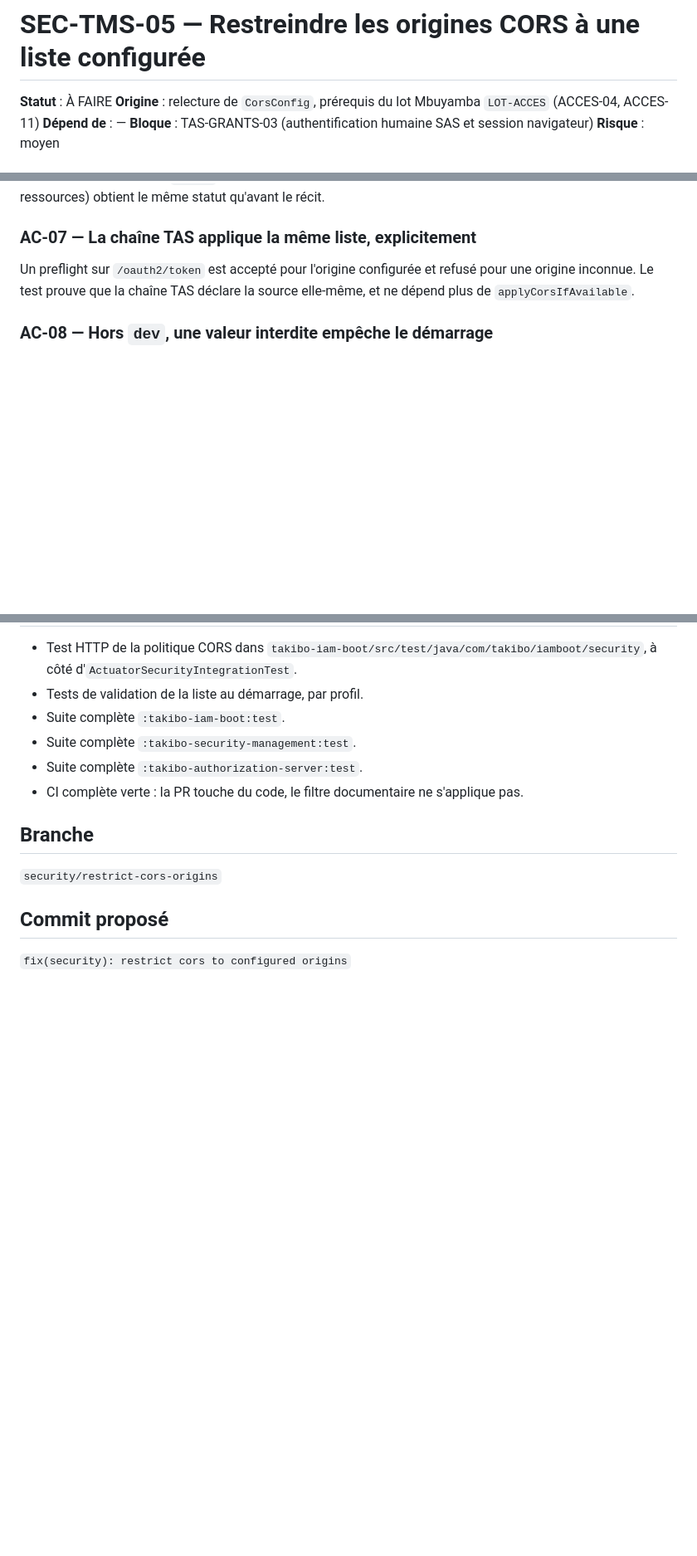
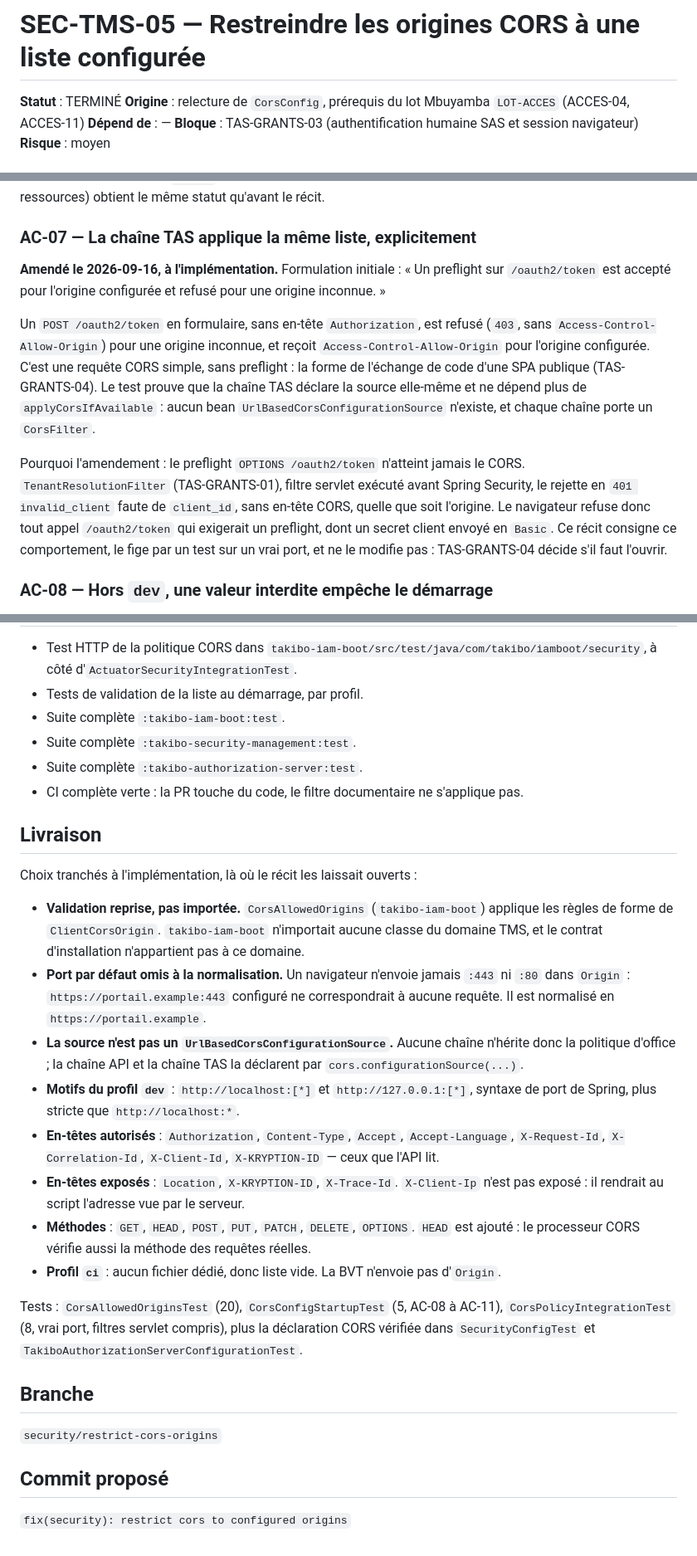
Before and after one commit to kadt2022/takibo-iam, a Markdown page: docs/terminer/SEC-TMS-05-restreindre-origines-cors.md, 3 parts joined by grey strips. Shown at 83% size. Rendered like a GitHub page; blank space fills up the shorter version.

Commit message:
docs(backlog): archive completed story SEC-TMS-05
Statut TERMINE, AC-07 amende a l'implementation (preflight /oauth2/token rejete en amont par TenantResolutionFilter, decision renvoyee a TAS-GRANTS-04), section Livraison avec les choix tranches, index du backlog mis a jour.

```diff
--- a/docs/backlog/SEC-TMS-05-restreindre-origines-cors.md
+++ b/docs/terminer/SEC-TMS-05-restreindre-origines-cors.md
@@ -1,6 +1,6 @@
 # SEC-TMS-05 — Restreindre les origines CORS à une liste configurée
 
-**Statut** : À FAIRE
+**Statut** : TERMINÉ
 **Origine** : relecture de `CorsConfig`, prérequis du lot Mbuyamba `LOT-ACCES` (ACCES-04, ACCES-11)
 **Dépend de** : —
 **Bloque** : TAS-GRANTS-03 (authentification humaine SAS et session navigateur)
@@ -295,9 +295,22 @@ par un serveur de ressources) obtient le même statut qu'avant le récit.
 
 ### AC-07 — La chaîne TAS applique la même liste, explicitement
 
-Un preflight sur `/oauth2/token` est accepté pour l'origine configurée et refusé pour une
-origine inconnue. Le test prouve que la chaîne TAS déclare la source elle-même, et ne
-dépend plus de `applyCorsIfAvailable`.
+**Amendé le 2026-09-16, à l'implémentation.** Formulation initiale : « Un preflight sur
+`/oauth2/token` est accepté pour l'origine configurée et refusé pour une origine inconnue. »
+
+Un `POST /oauth2/token` en formulaire, sans en-tête `Authorization`, est refusé (`403`, sans
+`Access-Control-Allow-Origin`) pour une origine inconnue, et reçoit
+`Access-Control-Allow-Origin` pour l'origine configurée. C'est une requête CORS simple, sans
+preflight : la forme de l'échange de code d'une SPA publique (TAS-GRANTS-04). Le test prouve
+que la chaîne TAS déclare la source elle-même et ne dépend plus de `applyCorsIfAvailable` :
+aucun bean `UrlBasedCorsConfigurationSource` n'existe, et chaque chaîne porte un `CorsFilter`.
+
+Pourquoi l'amendement : le preflight `OPTIONS /oauth2/token` n'atteint jamais le CORS.
+`TenantResolutionFilter` (TAS-GRANTS-01), filtre servlet exécuté avant Spring Security, le
+rejette en `401 invalid_client` faute de `client_id`, sans en-tête CORS, quelle que soit
+l'origine. Le navigateur refuse donc tout appel `/oauth2/token` qui exigerait un preflight,
+dont un secret client envoyé en `Basic`. Ce récit consigne ce comportement, le fige par un
+test sur un vrai port, et ne le modifie pas : TAS-GRANTS-04 décide s'il faut l'ouvrir.
 
 ### AC-08 — Hors `dev`, une valeur interdite empêche le démarrage
 
@@ -339,6 +352,33 @@ Les suites existantes et la BVT restent vertes.
 - Suite complète `:takibo-authorization-server:test`.
 - CI complète verte : la PR touche du code, le filtre documentaire ne s'applique pas.
 
+## Livraison
+
+Choix tranchés à l'implémentation, là où le récit les laissait ouverts :
+
+- **Validation reprise, pas importée.** `CorsAllowedOrigins` (`takibo-iam-boot`) applique
+  les règles de forme de `ClientCorsOrigin`. `takibo-iam-boot` n'importait aucune classe du
+  domaine TMS, et le contrat d'installation n'appartient pas à ce domaine.
+- **Port par défaut omis à la normalisation.** Un navigateur n'envoie jamais `:443` ni
+  `:80` dans `Origin` : `https://portail.example:443` configuré ne correspondrait à aucune
+  requête. Il est normalisé en `https://portail.example`.
+- **La source n'est pas un `UrlBasedCorsConfigurationSource`.** Aucune chaîne n'hérite
+  donc la politique d'office ; la chaîne API et la chaîne TAS la déclarent par
+  `cors.configurationSource(...)`.
+- **Motifs du profil `dev`** : `http://localhost:[*]` et `http://127.0.0.1:[*]`, syntaxe de
+  port de Spring, plus stricte que `http://localhost:*`.
+- **En-têtes autorisés** : `Authorization`, `Content-Type`, `Accept`, `Accept-Language`,
+  `X-Request-Id`, `X-Correlation-Id`, `X-Client-Id`, `X-KRYPTION-ID` — ceux que l'API lit.
+- **En-têtes exposés** : `Location`, `X-KRYPTION-ID`, `X-Trace-Id`. `X-Client-Ip` n'est pas
+  exposé : il rendrait au script l'adresse vue par le serveur.
+- **Méthodes** : `GET`, `HEAD`, `POST`, `PUT`, `PATCH`, `DELETE`, `OPTIONS`. `HEAD` est
+  ajouté : le processeur CORS vérifie aussi la méthode des requêtes réelles.
+- **Profil `ci`** : aucun fichier dédié, donc liste vide. La BVT n'envoie pas d'`Origin`.
+
+Tests : `CorsAllowedOriginsTest` (20), `CorsConfigStartupTest` (5, AC-08 à AC-11),
+`CorsPolicyIntegrationTest` (8, vrai port, filtres servlet compris), plus la déclaration
+CORS vérifiée dans `SecurityConfigTest` et `TakiboAuthorizationServerConfigurationTest`.
+
 ## Branche
 
 `security/restrict-cors-origins`
```
Also changed, not shown: docs/backlog/README.md (+1 -1 lines).
